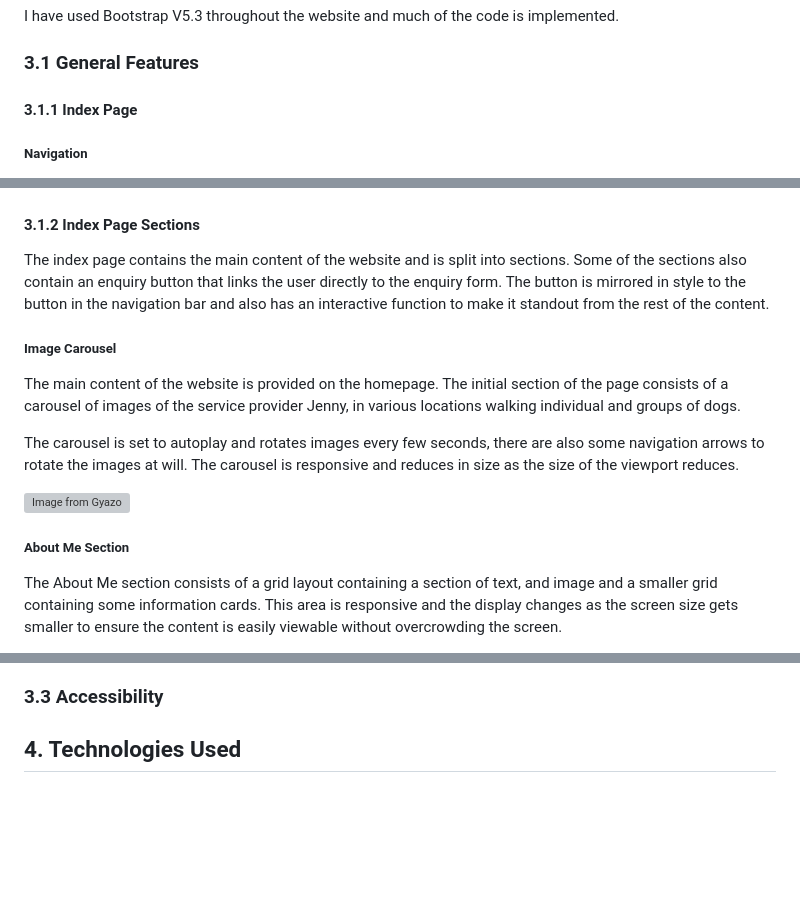
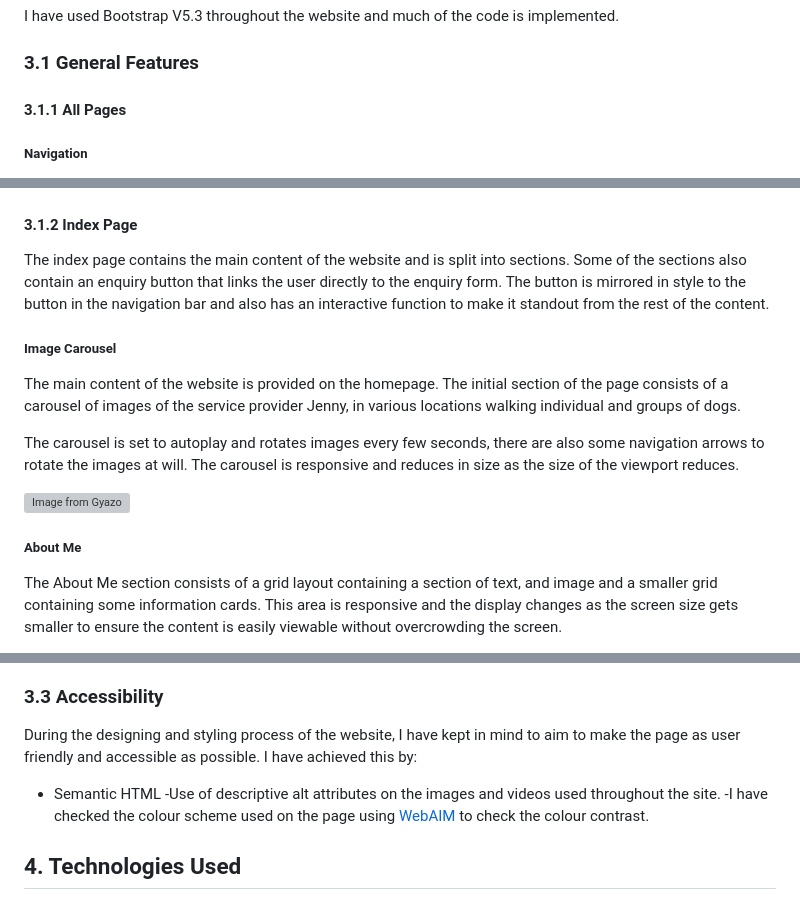
Before and after one commit to Chandni-L5/pawsome-strolls, a Markdown page: README.md, 3 parts joined by grey strips. Drawn GitHub-style; blank space fills up the shorter version; grey boxes are pictures that could not be loaded.

Commit message:
Complete section 3. Features and section 4.Tech used in the readme

```diff
--- a/README.md
+++ b/README.md
@@ -77,7 +78,7 @@ The website consists of three pages, two are accessible from the navigation bar/
 I have used Bootstrap V5.3 throughout the website and much of the code is implemented.
 
 ### 3.1 General Features
-#### 3.1.1 Index Page
+#### 3.1.1 All Pages
 ##### Navigation
 All three pages contain a responsive navigation bar and menu at the top of the page. I have used to Bootstrap to implement the navbar as the skeleton code. The left side consists of a logo and title of the page - Pawsome Strolls - both are selectable and navigate the user back to the homepage. The right side of the nav bar contains links to various sections of the homepage and ends with an outlined button linking to the enquiry page.
 
@@ -100,7 +101,7 @@ The footer is positioned at the base of the page and becomes visible once all of
 
 ![Image of the footer in viewport 768](/documentation/footer768.png)
 
-#### 3.1.2 Index Page Sections
+#### 3.1.2 Index Page
 The index page contains the main content of the website and is split into sections. Some of the sections also contain an enquiry button that links the user directly to the enquiry form. The button is mirrored in style to the button in the navigation bar and also has an interactive function to make it standout from the rest of the content.
 
 ##### Image Carousel
@@ -110,7 +111,7 @@ The main content of the website is provided on the homepage. The initial section
 
 [![Image from Gyazo](https://i.gyazo.com/17bbe66d9a44c43a57bf9a8c22505428.gif)](https://gyazo.com/17bbe66d9a44c43a57bf9a8c22505428)
 
-##### About Me Section
+##### About Me
 The About Me section consists of a grid layout containing a section of text, and image and a smaller grid containing some information cards. This area is responsive and the display changes as the screen size gets smaller to ensure the content is easily viewable without overcrowding the screen.
 
 ![About me section](/documentation/about-me.png)
@@ -149,4 +170,9 @@ The Testimonials section mirrors the format of the cards applied in the services
 ### 3.3 Accessibility
+
+During the designing and styling process of the website, I have kept in mind to aim to make the page as user friendly and accessible as possible. I have achieved this by:
+- Semantic HTML
+-Use of descriptive alt attributes on the images and videos used throughout the site.
+-I have checked the colour scheme used on the page using [WebAIM](https://webaim.org/resources/contrastchecker/) to check the colour contrast.
 
 ## 4. Technologies Used
 ### 4.1 Languages used
```
Also changed, not shown: other parts of README.md (+21 -0 lines), documentation/color contrast.png (added), documentation/enq form.png (added), documentation/success.png (added), 1 other file.
